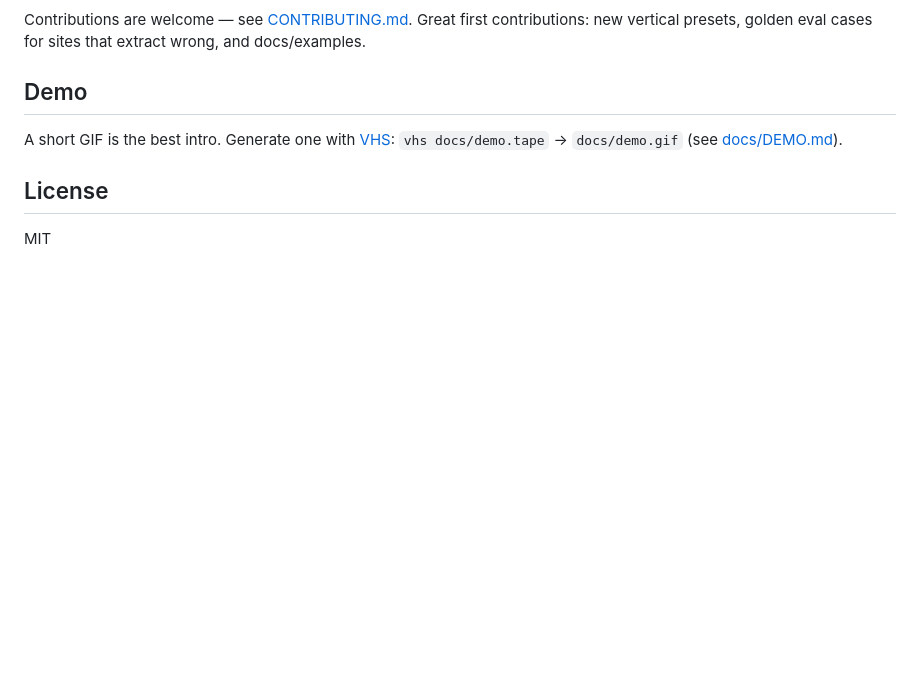
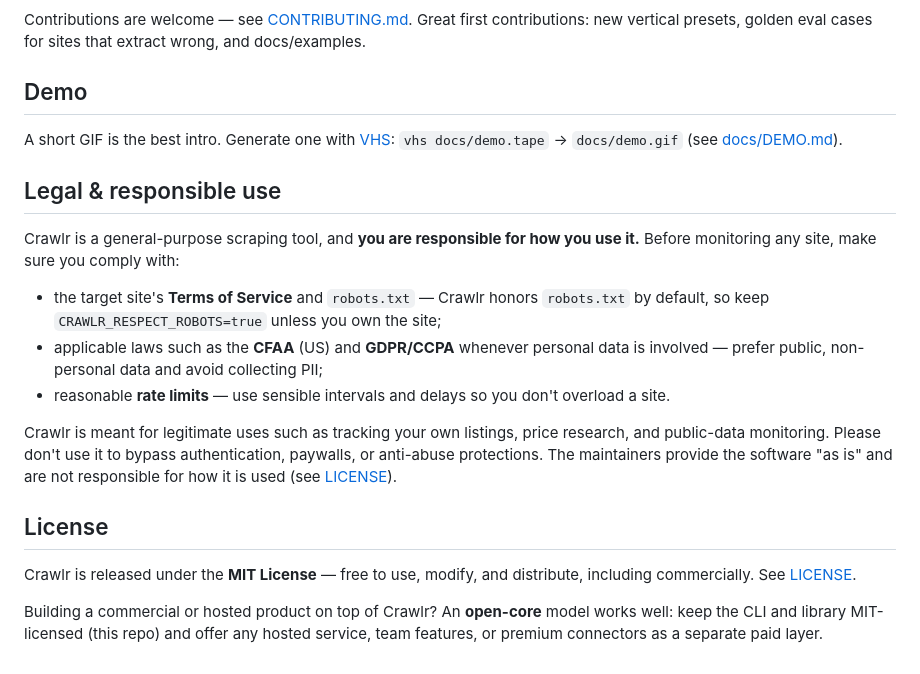
Before and after one commit to ardfaiyaz/crawlr, a Markdown page: README.md, the part around the change. GitHub-like rendering; blank space fills up the shorter version.

Commit message:
docs: add responsible-use disclaimer and MIT/open-core note to README

```diff
--- a/README.md
+++ b/README.md
@@ -188,6 +188,27 @@ wrong, and docs/examples.
 A short GIF is the best intro. Generate one with [VHS](https://github.com/charmbracelet/vhs):
 `vhs docs/demo.tape` → `docs/demo.gif` (see [docs/DEMO.md](./docs/DEMO.md)).
 
+## Legal & responsible use
+
+Crawlr is a general-purpose scraping tool, and **you are responsible for how you use it.**
+Before monitoring any site, make sure you comply with:
+
+- the target site's **Terms of Service** and `robots.txt` — Crawlr honors `robots.txt`
+  by default, so keep `CRAWLR_RESPECT_ROBOTS=true` unless you own the site;
+- applicable laws such as the **CFAA** (US) and **GDPR/CCPA** whenever personal data is
+  involved — prefer public, non-personal data and avoid collecting PII;
+- reasonable **rate limits** — use sensible intervals and delays so you don't overload a site.
+
+Crawlr is meant for legitimate uses such as tracking your own listings, price research,
+and public-data monitoring. Please don't use it to bypass authentication, paywalls, or
+anti-abuse protections. The maintainers provide the software "as is" and are not
+responsible for how it is used (see [LICENSE](./LICENSE)).
+
 ## License
 
-MIT
+Crawlr is released under the **MIT License** — free to use, modify, and distribute,
+including commercially. See [LICENSE](./LICENSE).
+
+Building a commercial or hosted product on top of Crawlr? An **open-core** model works
+well: keep the CLI and library MIT-licensed (this repo) and offer any hosted service,
+team features, or premium connectors as a separate paid layer.
```
